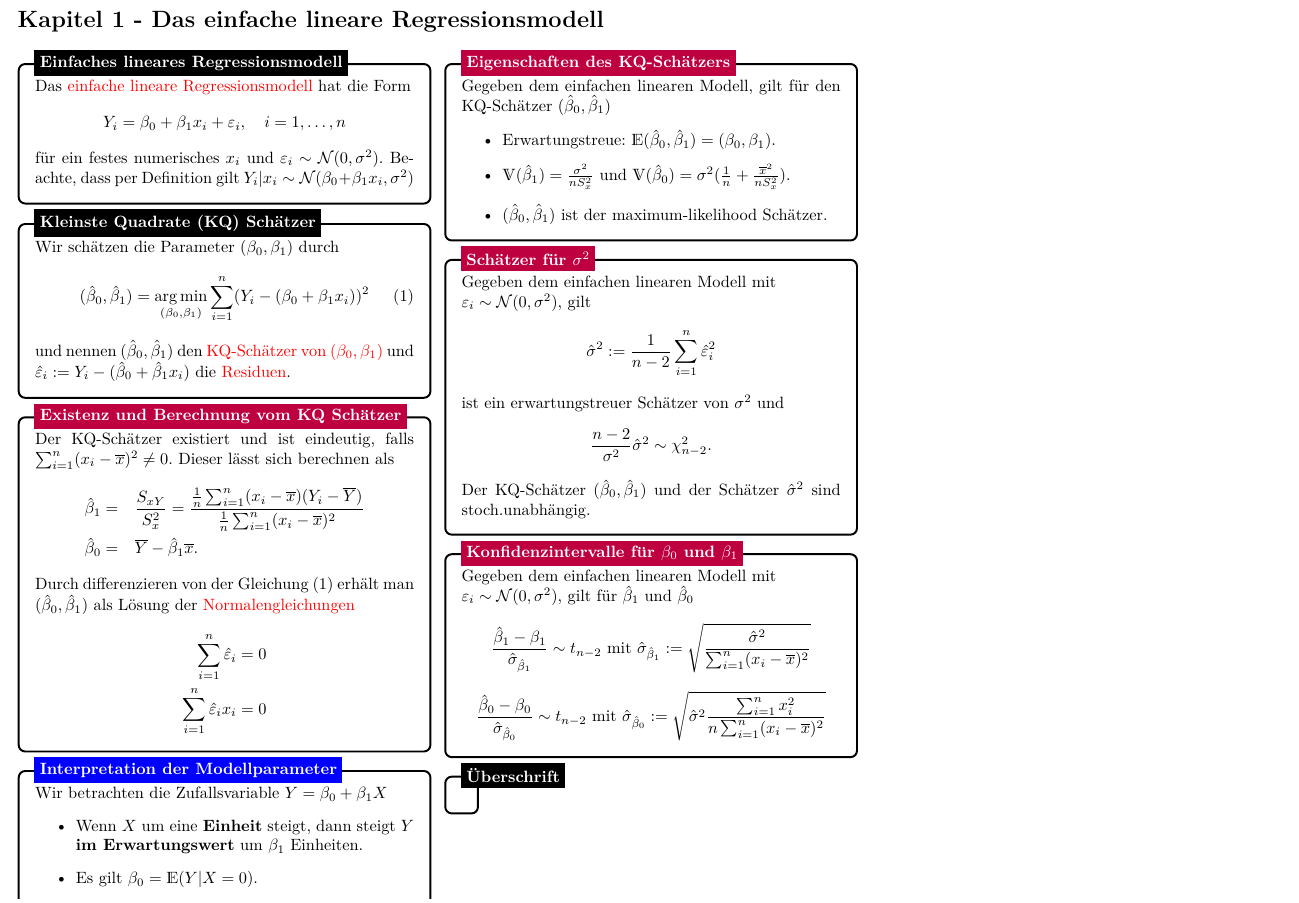
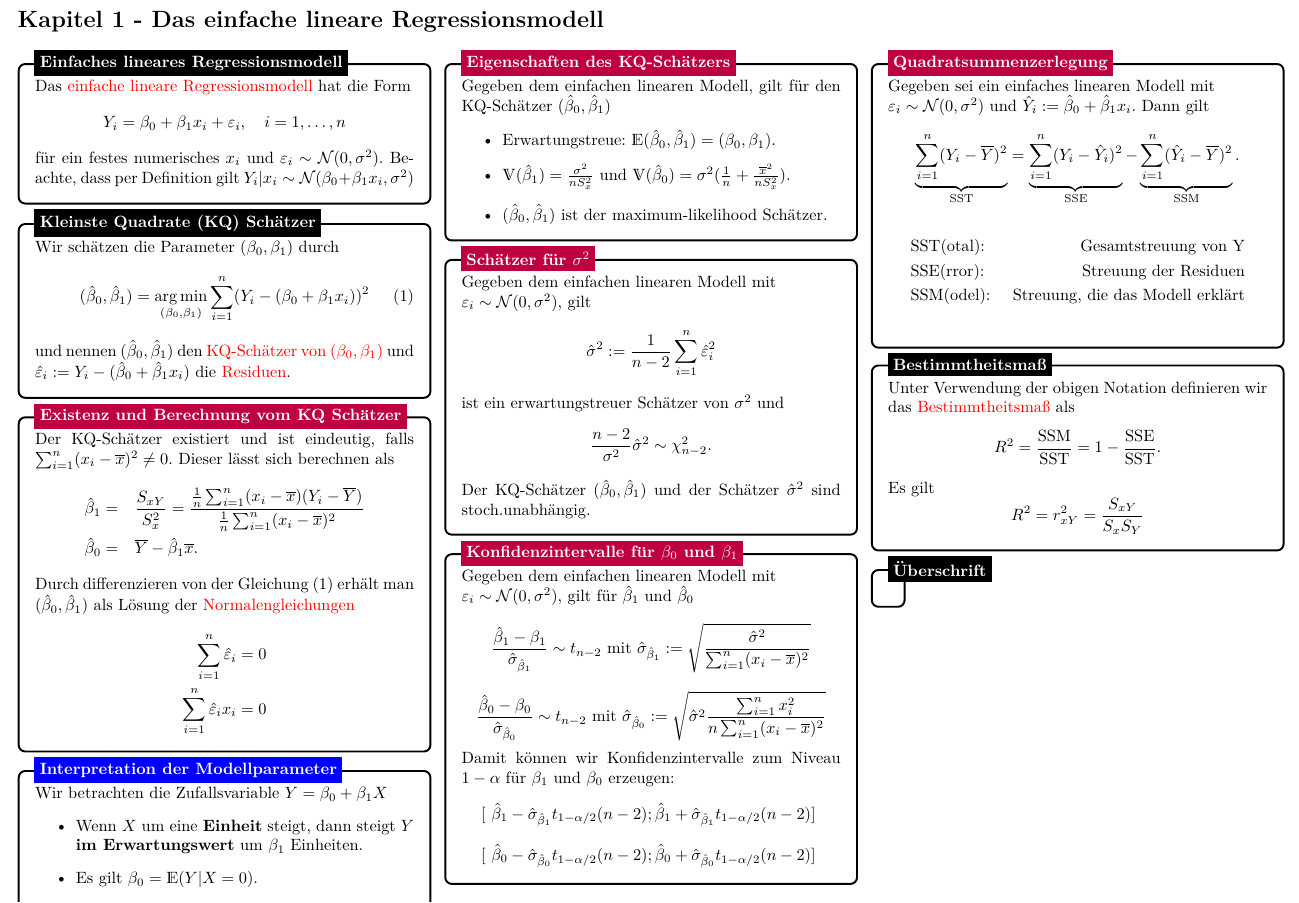
Before and after one commit to GoGenius96/LiMo-Cheat-Sheet, a LaTeX document (Cheat_Sheet.tex, which reads 01_einfaches_lineares_Regressionsmodell.tex): part of the page, cut so that both start at the same text. Compiled offline with pdfLaTeX.

Commit message:
Bis Folie 40

```diff
--- a/01_einfaches_lineares_Regressionsmodell.tex
+++ b/01_einfaches_lineares_Regressionsmodell.tex
@@ -130,12 +130,48 @@
         := \sqrt{\frac{\hat{\sd}^2}{\sumin (x_i - \bar{x})^2}}$$
         $$\frac{\hbe0 - \gb0}{\hat{\sd}_{\hbe0}} \sim t_{n-2} \text{ mit } \hat{\sd}_{\hbe0}
         := \sqrt{\hat{\sd}^2 \frac{\sumin x_i^2}{n\sumin (x_i - \bar{x})^2}}$$
+        Damit können wir Konfidenzintervalle zum Niveau $1 - \alpha$ für $\gb1$ und $\gb0$ erzeugen:
+        $$[\ \hbe1 - \hat{\sd}_{\hbe1}t_{1 - \alpha/2}(n-2); \hbe1 + \hat{\sd}_{\hbe1}t_{1 - \alpha/2}(n-2) ]\ $$
+        $$ [\ \hbe0 - \hat{\sd}_{\hbe0}t_{1 - \alpha/2}(n-2); \hbe0 + \hat{\sd}_{\hbe0}t_{1 - \alpha/2}(n-2) ]\ $$
         \end{minipage}
     };
     %------------  Konfidenzintervalle für $\gb0$ und $\gb1$ Header ---------------------
     \node[fill = purple, text=white, font=\bfseries, right=10pt] at (box.north west)
     {Konfidenzintervalle für $\gb0$ und $\gb1$};
     \end{tikzpicture}
+
+%------------ Quadratsummenzerlegung ---------------
+\begin{tikzpicture}
+    \node [mybox] (box){%
+        \begin{minipage}{0.3\textwidth}
+        Gegeben sei ein einfaches linearen Modell mit\\$\eps_i \sim \Ncal(0,\ssd)$ und
+        $\hat{Y}_i := \hbe0 + \hbe1x_i$. Dann gilt
+        $$ \underbrace{\sumin (Y_i - \bar{Y})^2}_{\text{SST}} = \underbrace{\sumin (Y_i - \hat{Y}_i)^2}_{\text{SSE}}
+        - \underbrace{\sumin(\hat{Y}_i - \bar{Y})^2}_{\text{SSM}} .$$
+        \begin{align*}
+            & \text{SST(otal):} & \text{Gesamtstreuung von Y}\\
+            & \text{SSE(rror):} & \text{Streuung der Residuen}\\
+            & \text{SSM(odel):} & \text{Streuung, die das Modell erklärt}\\
+        \end{align*}
+        \end{minipage}
+    };
+%------------ Quadratsummenzerlegung Header ---------------------
+\node[fill = purple, text=white, font=\bfseries, right=10pt] at (box.north west) {Quadratsummenzerlegung};
+\end{tikzpicture}
+
+%------------ Bestimmtheitsmaß ---------------
+\begin{tikzpicture}
+    \node [mybox] (box){%
+        \begin{minipage}{0.3\textwidth}
+        Unter Verwendung der obigen Notation definieren wir das \tc{Bestimmtheitsmaß} als
+        $$R^2 = \frac{\text{SSM}}{\text{SST}} = 1 - \frac{\text{SSE}}{\text{SST}}.$$
+        Es gilt $$R^2 = r_{xY}^2 = \frac{S_{xY}}{S_xS_Y}$$
+        \end{minipage}
+    };
+    %------------ Bestimmtheitsmaß Header ---------------------
+    \node[fill = black, text=white, font=\bfseries, right=10pt] at (box.north west) {Bestimmtheitsmaß};
+    \end{tikzpicture}
+
 
 
 
```
Also changed, not shown: Cheat_Sheet.pdf.
